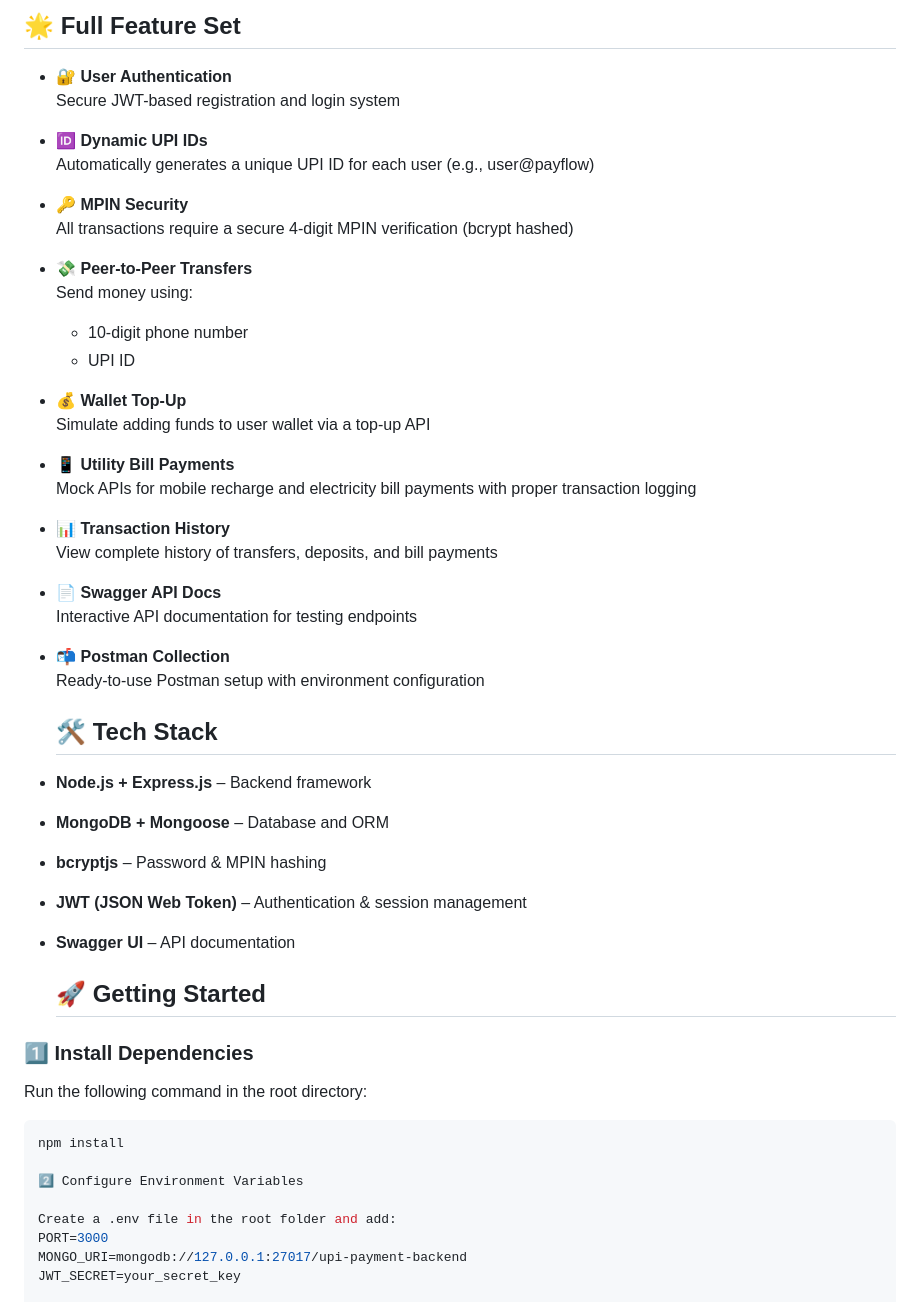
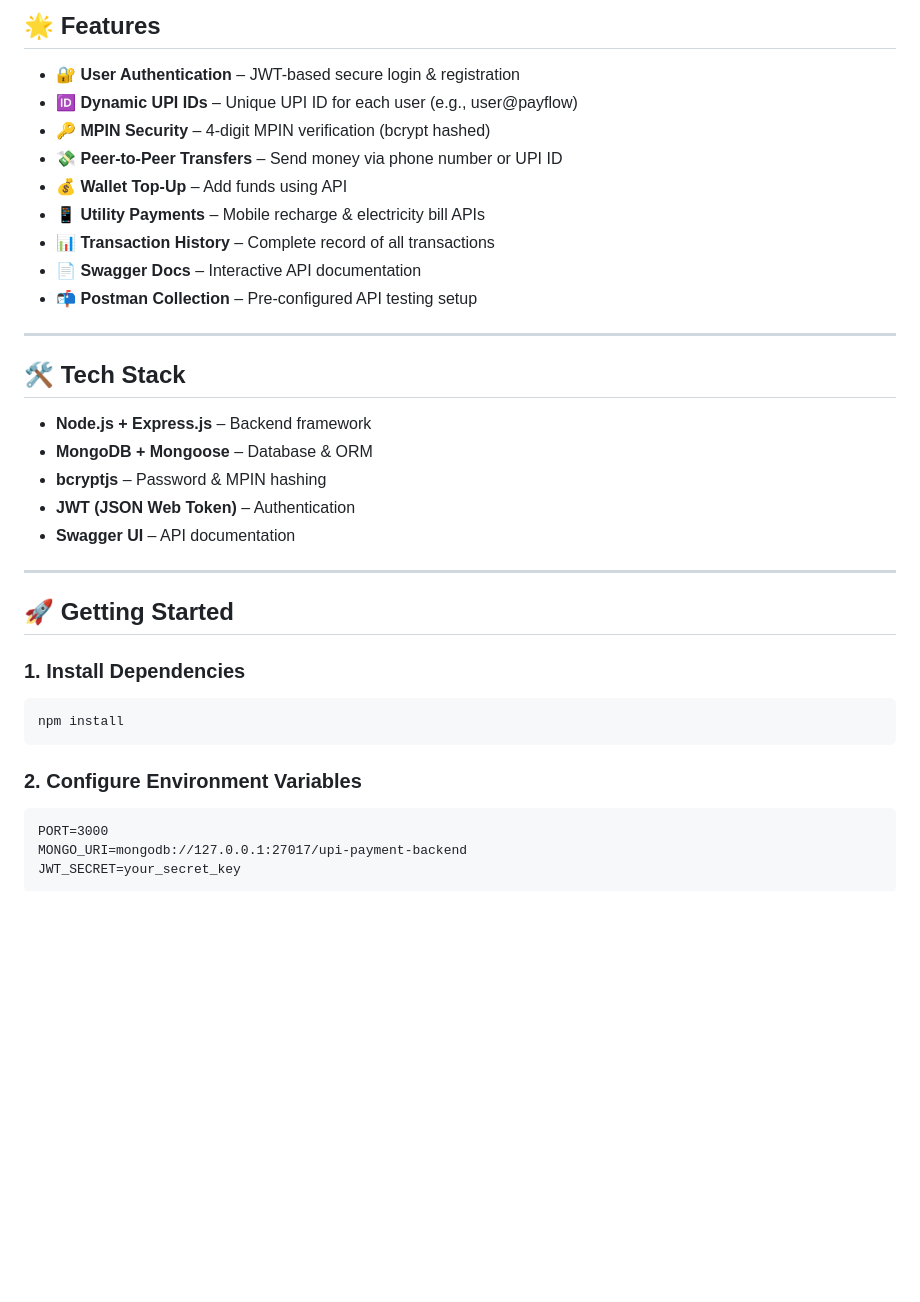
Before and after one commit to Rahul70079/upi-payment-backend, a Markdown page: README.md, the part around one of its changes. GitHub-like rendering; blank space fills up the shorter version.

````diff
--- a/README.md
+++ b/README.md
@@ -6,54 +17,37 @@ Includes authentication, wallet management, and transaction processing APIs.
 
-## 🌟 Full Feature Set
+<h2>🌟 Features</h2>
+<ul>
+  <li>🔐 <b>User Authentication</b> – JWT-based secure login & registration</li>
+  <li>🆔 <b>Dynamic UPI IDs</b> – Unique UPI ID for each user (e.g., user@payflow)</li>
+  <li>🔑 <b>MPIN Security</b> – 4-digit MPIN verification (bcrypt hashed)</li>
+  <li>💸 <b>Peer-to-Peer Transfers</b> – Send money via phone number or UPI ID</li>
+  <li>💰 <b>Wallet Top-Up</b> – Add funds using API</li>
+  <li>📱 <b>Utility Payments</b> – Mobile recharge & electricity bill APIs</li>
+  <li>📊 <b>Transaction History</b> – Complete record of all transactions</li>
+  <li>📄 <b>Swagger Docs</b> – Interactive API documentation</li>
+  <li>📬 <b>Postman Collection</b> – Pre-configured API testing setup</li>
+</ul>
 
-- 🔐 **User Authentication**
-  Secure JWT-based registration and login system
+<hr>
 
-- 🆔 **Dynamic UPI IDs**
-  Automatically generates a unique UPI ID for each user (e.g., user@payflow)
+<h2>🛠️ Tech Stack</h2>
+<ul>
+  <li><b>Node.js + Express.js</b> – Backend framework</li>
+  <li><b>MongoDB + Mongoose</b> – Database & ORM</li>
+  <li><b>bcryptjs</b> – Password & MPIN hashing</li>
+  <li><b>JWT (JSON Web Token)</b> – Authentication</li>
+  <li><b>Swagger UI</b> – API documentation</li>
+</ul>
 
-- 🔑 **MPIN Security**
-  All transactions require a secure 4-digit MPIN verification (bcrypt hashed)
+<hr>
 
-- 💸 **Peer-to-Peer Transfers**
-  Send money using:
-  - 10-digit phone number
-  - UPI ID
+<h2>🚀 Getting Started</h2>
 
-- 💰 **Wallet Top-Up**
-  Simulate adding funds to user wallet via a top-up API
+<h3>1. Install Dependencies</h3>
+<pre>npm install</pre>
 
-- 📱 **Utility Bill Payments**
-  Mock APIs for mobile recharge and electricity bill payments with proper transaction logging
-
-- 📊 **Transaction History**
-  View complete history of transfers, deposits, and bill payments
-
-- 📄 **Swagger API Docs**
-  Interactive API documentation for testing endpoints
-
-- 📬 **Postman Collection**
-  Ready-to-use Postman setup with environment configuration
-
-   ## 🛠️ Tech Stack
-
-- **Node.js + Express.js** – Backend framework
-- **MongoDB + Mongoose** – Database and ORM
-- **bcryptjs** – Password & MPIN hashing
-- **JWT (JSON Web Token)** – Authentication & session management
-- **Swagger UI** – API documentation
-
-  ## 🚀 Getting Started
-
-### 1️⃣ Install Dependencies
-Run the following command in the root directory:
-
-```bash
-npm install
-
-2️⃣ Configure Environment Variables
-
-Create a .env file in the root folder and add:
+<h3>2. Configure Environment Variables</h3>
+<pre>
 PORT=3000
 MONGO_URI=mongodb://127.0.0.1:27017/upi-payment-backend
 JWT_SECRET=your_secret_key
````
Also changed, not shown: other parts of README.md (+99 -107 lines).
